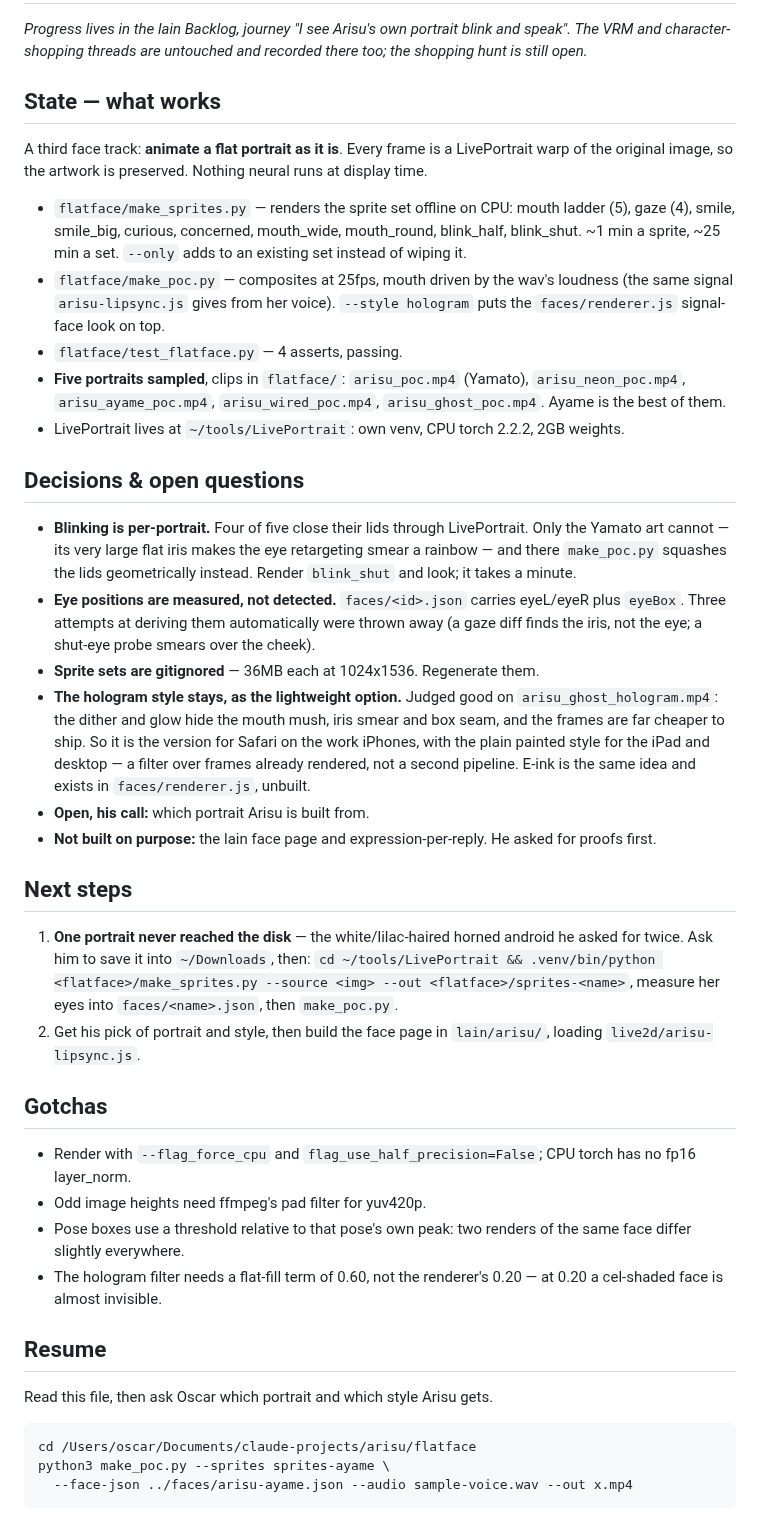
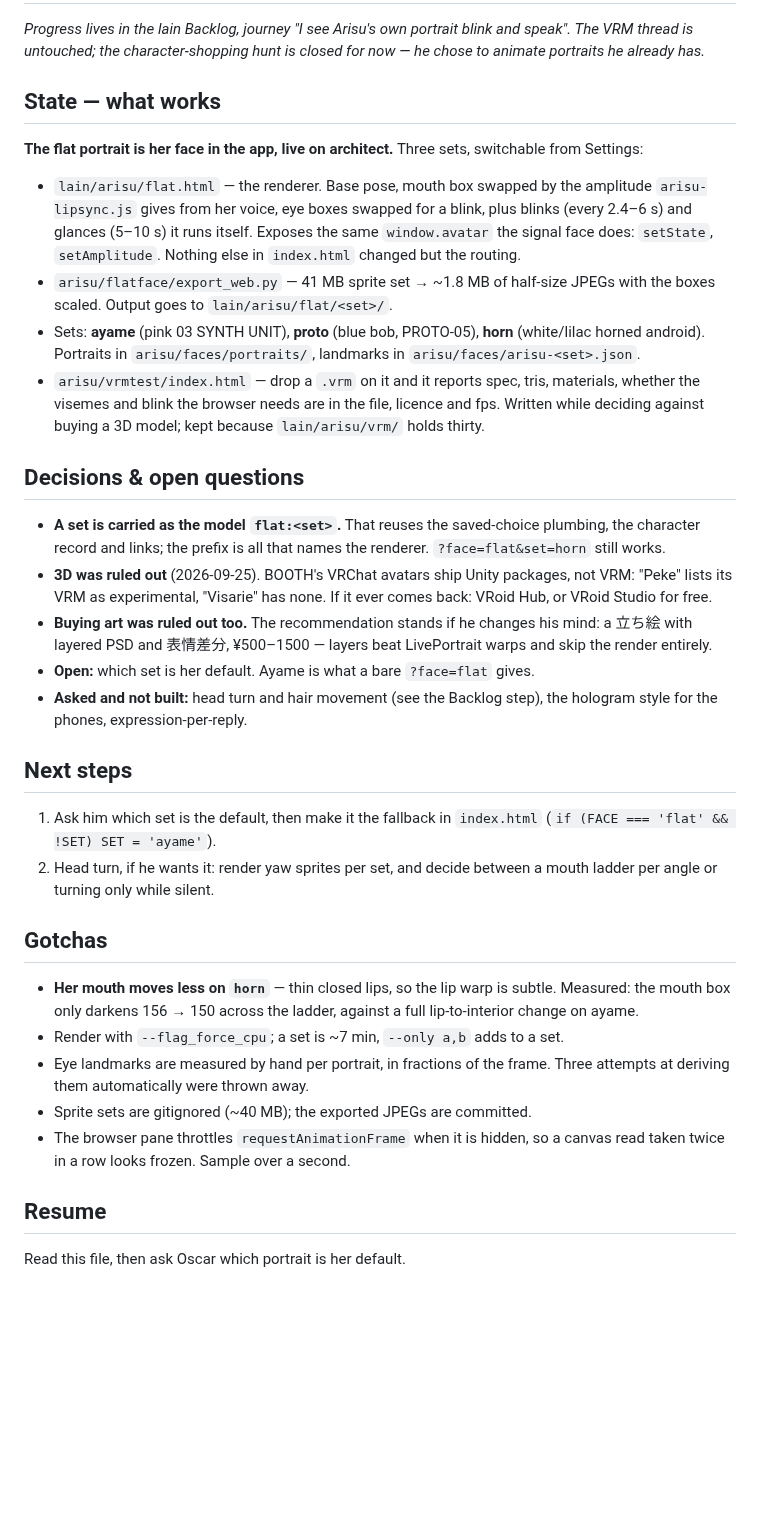
Before and after one commit to ossskkar/bender, a Markdown page: .claude/HANDOFF.md, the part around one of its changes. GitHub-like rendering; blank space fills up the shorter version.

Commit message:
handoff: the flat face, three portraits, and what was ruled out
Co-Authored-By: Claude Opus 5 <noreply@anthropic.com>

```diff
--- a/.claude/HANDOFF.md
+++ b/.claude/HANDOFF.md
@@ -2,73 +2,62 @@
 
 *Progress lives in the lain Backlog, journey "I see Arisu's own portrait blink
-and speak". The VRM and character-shopping threads are untouched and recorded
-there too; the shopping hunt is still open.*
+and speak". The VRM thread is untouched; the character-shopping hunt is closed
+for now — he chose to animate portraits he already has.*
 
 ## State — what works
 
-A third face track: **animate a flat portrait as it is**. Every frame is a
-LivePortrait warp of the original image, so the artwork is preserved. Nothing
-neural runs at display time.
+**The flat portrait is her face in the app, live on architect.** Three sets,
+switchable from Settings:
 
-- `flatface/make_sprites.py` — renders the sprite set offline on CPU: mouth
-  ladder (5), gaze (4), smile, smile_big, curious, concerned, mouth_wide,
-  mouth_round, blink_half, blink_shut. ~1 min a sprite, ~25 min a set.
-  `--only` adds to an existing set instead of wiping it.
-- `flatface/make_poc.py` — composites at 25fps, mouth driven by the wav's
-  loudness (the same signal `arisu-lipsync.js` gives from her voice).
-  `--style hologram` puts the `faces/renderer.js` signal-face look on top.
-- `flatface/test_flatface.py` — 4 asserts, passing.
-- **Five portraits sampled**, clips in `flatface/`: `arisu_poc.mp4` (Yamato),
-  `arisu_neon_poc.mp4`, `arisu_ayame_poc.mp4`, `arisu_wired_poc.mp4`,
-  `arisu_ghost_poc.mp4`. Ayame is the best of them.
-- LivePortrait lives at `~/tools/LivePortrait`: own venv, CPU torch 2.2.2,
-  2GB weights.
+- `lain/arisu/flat.html` — the renderer. Base pose, mouth box swapped by the
+  amplitude `arisu-lipsync.js` gives from her voice, eye boxes swapped for a
+  blink, plus blinks (every 2.4–6 s) and glances (5–10 s) it runs itself.
+  Exposes the same `window.avatar` the signal face does: `setState`,
+  `setAmplitude`. Nothing else in `index.html` changed but the routing.
+- `arisu/flatface/export_web.py` — 41 MB sprite set → ~1.8 MB of half-size
+  JPEGs with the boxes scaled. Output goes to `lain/arisu/flat/<set>/`.
+- Sets: **ayame** (pink 03 SYNTH UNIT), **proto** (blue bob, PROTO-05),
+  **horn** (white/lilac horned android). Portraits in `arisu/faces/portraits/`,
+  landmarks in `arisu/faces/arisu-<set>.json`.
+- `arisu/vrmtest/index.html` — drop a `.vrm` on it and it reports spec, tris,
+  materials, whether the visemes and blink the browser needs are in the file,
+  licence and fps. Written while deciding against buying a 3D model; kept
+  because `lain/arisu/vrm/` holds thirty.
 
 ## Decisions & open questions
 
-- **Blinking is per-portrait.** Four of five close their lids through
-  LivePortrait. Only the Yamato art cannot — its very large flat iris makes
-  the eye retargeting smear a rainbow — and there `make_poc.py` squashes the
-  lids geometrically instead. Render `blink_shut` and look; it takes a minute.
-- **Eye positions are measured, not detected.** `faces/<id>.json` carries
-  eyeL/eyeR plus `eyeBox`. Three attempts at deriving them automatically were
-  thrown away (a gaze diff finds the iris, not the eye; a shut-eye probe
-  smears over the cheek).
-- **Sprite sets are gitignored** — 36MB each at 1024x1536. Regenerate them.
-- **The hologram style stays, as the lightweight option.** Judged good on
-  `arisu_ghost_hologram.mp4`: the dither and glow hide the mouth mush, iris
-  smear and box seam, and the frames are far cheaper to ship. So it is the
-  version for Safari on the work iPhones, with the plain painted style for the
-  iPad and desktop — a filter over frames already rendered, not a second
-  pipeline. E-ink is the same idea and exists in `faces/renderer.js`, unbuilt.
-- **Open, his call:** which portrait Arisu is built from.
-- **Not built on purpose:** the lain face page and expression-per-reply. He
-  asked for proofs first.
+- **A set is carried as the model `flat:<set>`.** That reuses the saved-choice
+  plumbing, the character record and links; the prefix is all that names the
+  renderer. `?face=flat&set=horn` still works.
+- **3D was ruled out** (2026-09-25). BOOTH's VRChat avatars ship Unity
+  packages, not VRM: "Peke" lists its VRM as experimental, "Visarie" has none.
+  If it ever comes back: VRoid Hub, or VRoid Studio for free.
+- **Buying art was ruled out too.** The recommendation stands if he changes his
+  mind: a 立ち絵 with layered PSD and 表情差分, ¥500–1500 — layers beat
+  LivePortrait warps and skip the render entirely.
+- **Open:** which set is her default. Ayame is what a bare `?face=flat` gives.
+- **Asked and not built:** head turn and hair movement (see the Backlog step),
+  the hologram style for the phones, expression-per-reply.
 
 ## Next steps
 
-1. **One portrait never reached the disk** — the white/lilac-haired horned
-   android he asked for twice. Ask him to save it into `~/Downloads`, then:
-   `cd ~/tools/LivePortrait && .venv/bin/python <flatface>/make_sprites.py
-   --source <img> --out <flatface>/sprites-<name>`, measure her eyes into
-   `faces/<name>.json`, then `make_poc.py`.
-2. Get his pick of portrait and style, then build the face page in
-   `lain/arisu/`, loading `live2d/arisu-lipsync.js`.
+1. Ask him which set is the default, then make it the fallback in
+   `index.html` (`if (FACE === 'flat' && !SET) SET = 'ayame'`).
+2. Head turn, if he wants it: render yaw sprites per set, and decide between a
+   mouth ladder per angle or turning only while silent.
 
 ## Gotchas
 
-- Render with `--flag_force_cpu` and `flag_use_half_precision=False`; CPU
-  torch has no fp16 layer_norm.
-- Odd image heights need ffmpeg's pad filter for yuv420p.
-- Pose boxes use a threshold relative to that pose's own peak: two renders of
-  the same face differ slightly everywhere.
-- The hologram filter needs a flat-fill term of 0.60, not the renderer's 0.20
-  — at 0.20 a cel-shaded face is almost invisible.
+- **Her mouth moves less on `horn`** — thin closed lips, so the lip warp is
+  subtle. Measured: the mouth box only darkens 156 → 150 across the ladder,
+  against a full lip-to-interior change on ayame.
+- Render with `--flag_force_cpu`; a set is ~7 min, `--only a,b` adds to a set.
+- Eye landmarks are measured by hand per portrait, in fractions of the frame.
+  Three attempts at deriving them automatically were thrown away.
+- Sprite sets are gitignored (~40 MB); the exported JPEGs are committed.
+- The browser pane throttles `requestAnimationFrame` when it is hidden, so a
+  canvas read taken twice in a row looks frozen. Sample over a second.
 
 ## Resume
 
-Read this file, then ask Oscar which portrait and which style Arisu gets.
-
-    cd /Users/oscar/Documents/claude-projects/arisu/flatface
-    python3 make_poc.py --sprites sprites-ayame \
-      --face-json ../faces/arisu-ayame.json --audio sample-voice.wav --out x.mp4
+Read this file, then ask Oscar which portrait is her default.
```
Also changed, not shown: other parts of .claude/HANDOFF.md (+1 -1 lines).
